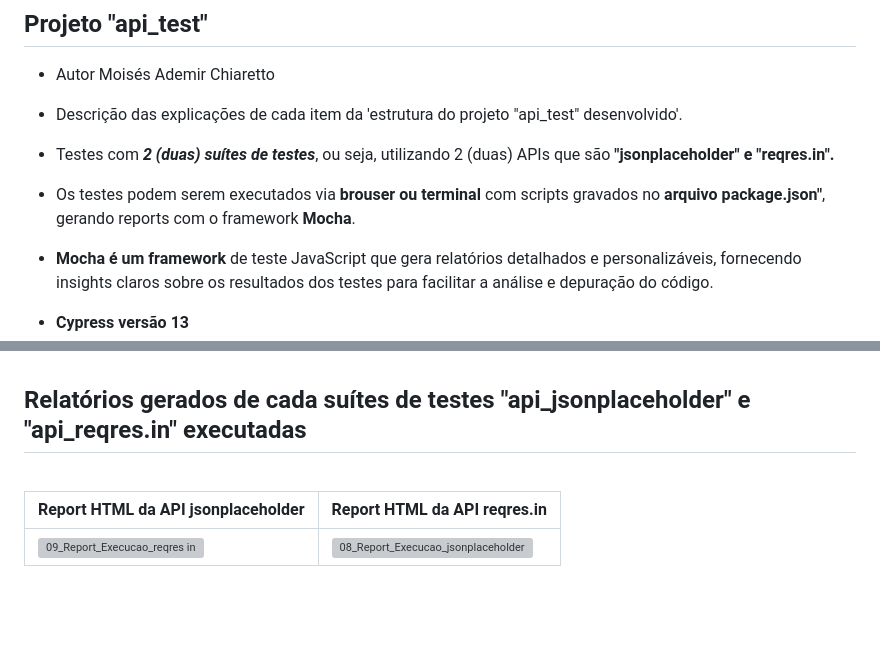
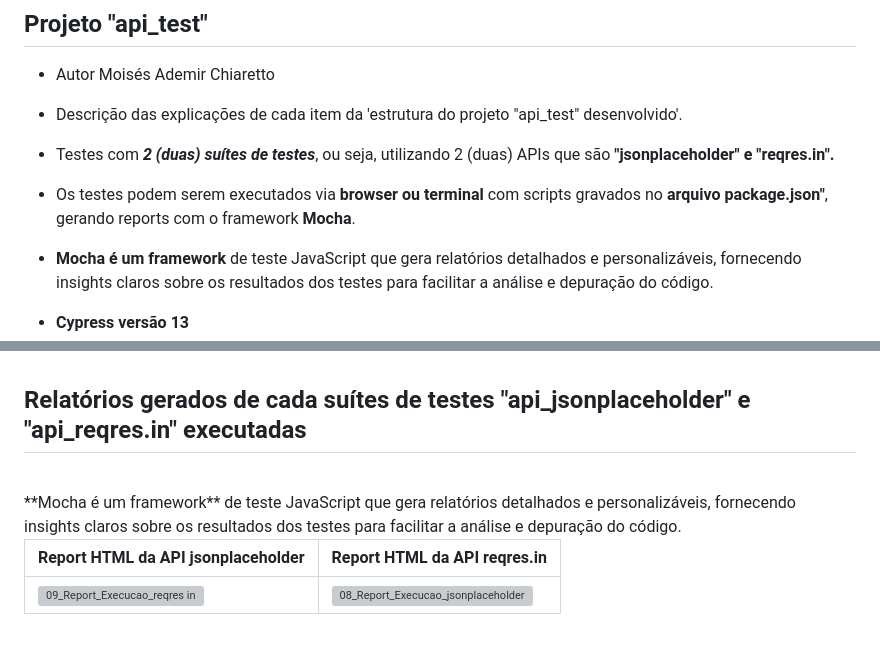
Before and after one commit to moiseschiaretto/Cypress_E2E_API_REST, a Markdown page: README.md, 2 parts joined by grey strips. GitHub-like rendering; blank space fills up the shorter version; grey boxes are pictures that could not be loaded.

```diff
--- a/README.md
+++ b/README.md
@@ -5,7 +5,7 @@
 
 - Testes com **_2 (duas) suítes de testes_**, ou seja, utilizando 2 (duas) APIs que são **"jsonplaceholder" e "reqres.in".**
 
-- Os testes podem serem executados via **brouser ou terminal** com scripts gravados no **arquivo package.json"**, gerando reports com o framework **Mocha**.
+- Os testes podem serem executados via **browser ou terminal** com scripts gravados no **arquivo package.json"**, gerando reports com o framework **Mocha**.
 
 - **Mocha é um framework** de teste JavaScript que gera relatórios detalhados e personalizáveis, fornecendo insights claros sobre os resultados dos testes para facilitar a análise e depuração do código.
 
@@ -211,6 +211,9 @@ npm run test2:chrome
 
 ## Relatórios gerados de cada suítes de testes **"api_jsonplaceholder" e "api_reqres.in"** executadas
 <br>
+**Mocha é um framework** de teste JavaScript que gera relatórios detalhados e personalizáveis, fornecendo insights claros sobre os resultados dos testes para facilitar a análise e depuração do código.
+
+<br>
 
 |Report HTML da API jsonplaceholder	|Report HTML da API reqres.in 		|
 |---------------------------------------|---------------------------------------|
```
